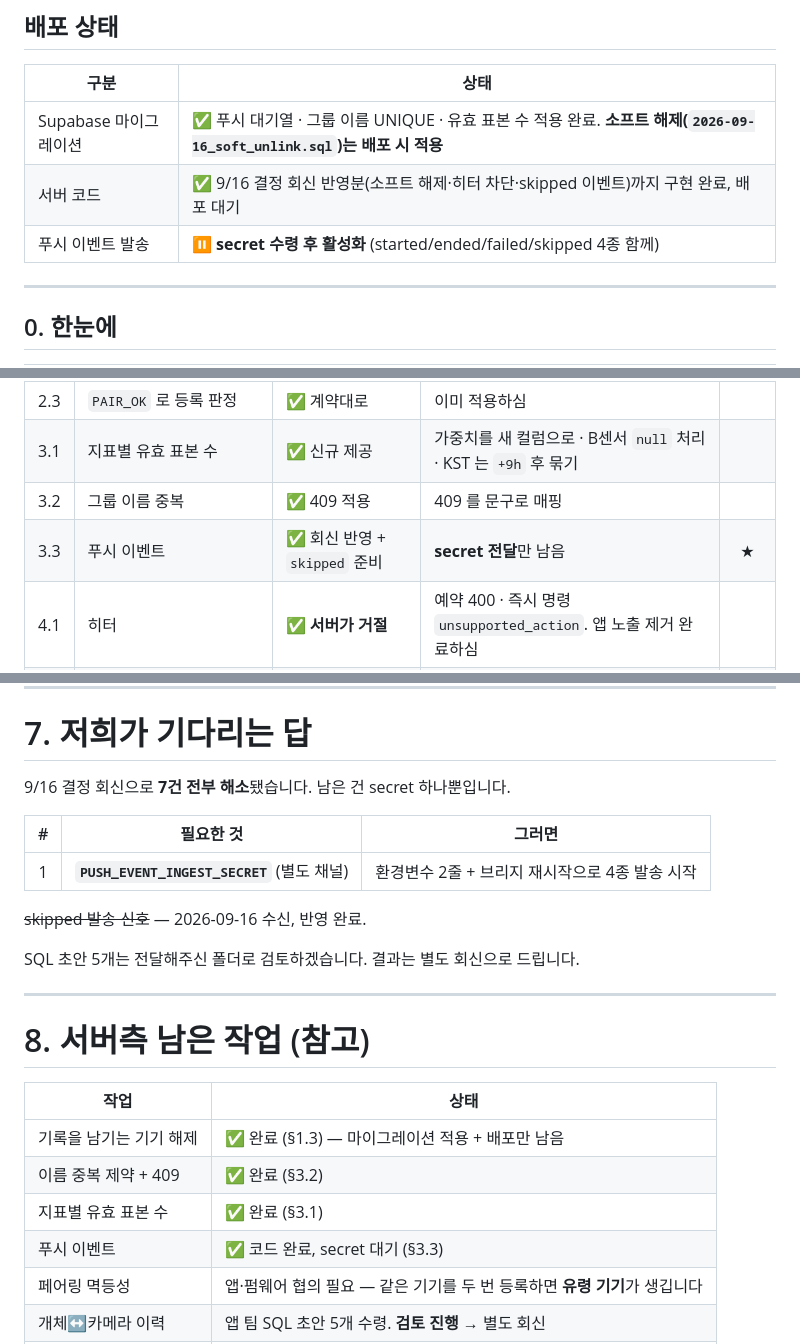
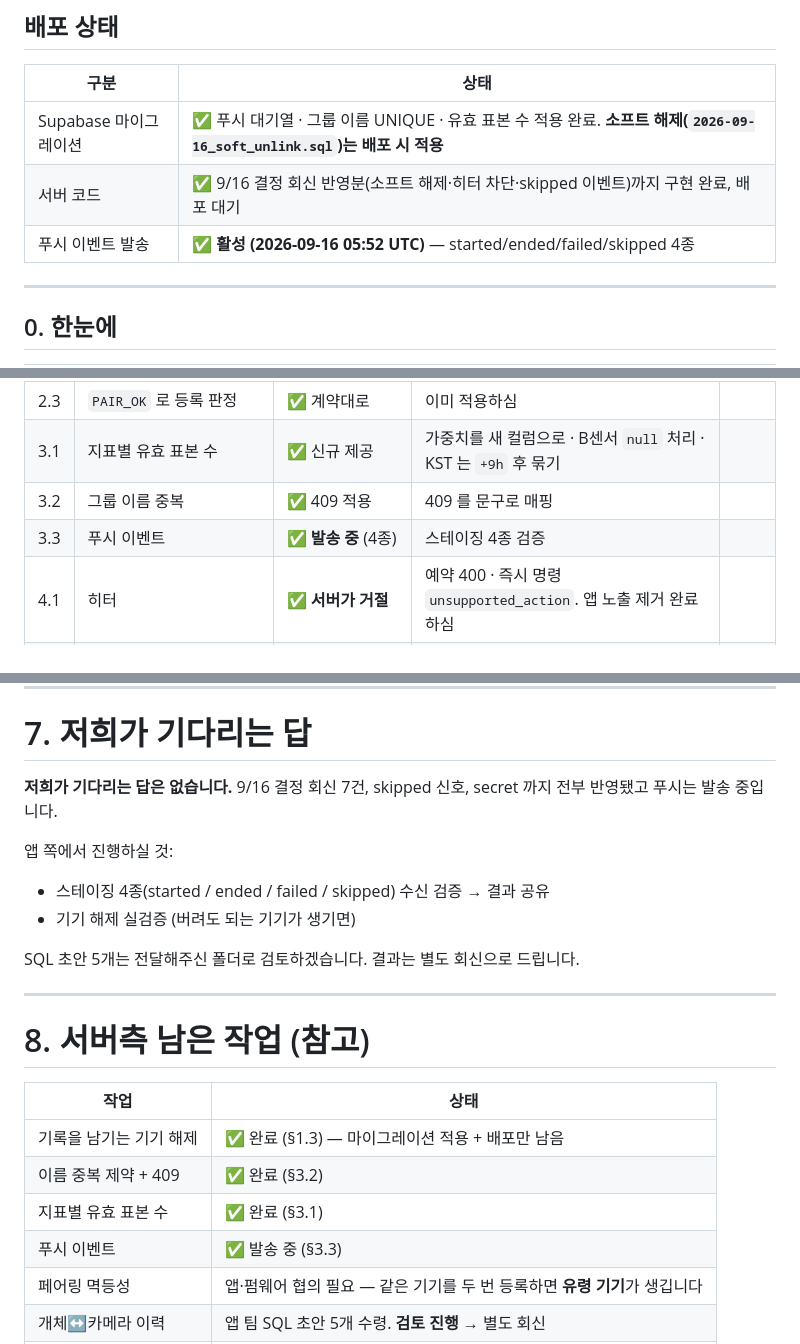
Before and after one commit to gwanhun/terra-server, a Markdown page: docs/APP_DELIVERY_2026-09-16.md, 3 parts joined by grey strips. Drawn GitHub-style.

Commit message:
docs: 푸시 발송 활성 상태 반영 — secret 수령·워커 시작 확인 (2026-09-16 05:52 UTC)
Co-Authored-By: Claude Fable 5.1 <noreply@anthropic.com>

```diff
--- a/docs/APP_DELIVERY_2026-09-16.md
+++ b/docs/APP_DELIVERY_2026-09-16.md
@@ -13,7 +13,7 @@
 |---|---|
 | Supabase 마이그레이션 | ✅ 푸시 대기열 · 그룹 이름 UNIQUE · 유효 표본 수 적용 완료. **소프트 해제(`2026-09-16_soft_unlink.sql`)는 배포 시 적용** |
 | 서버 코드 | ✅ 9/16 결정 회신 반영분(소프트 해제·히터 차단·skipped 이벤트)까지 구현 완료, 배포 대기 |
-| 푸시 이벤트 발송 | ⏸️ **secret 수령 후 활성화** (started/ended/failed/skipped 4종 함께) |
+| 푸시 이벤트 발송 | ✅ **활성 (2026-09-16 05:52 UTC)** — started/ended/failed/skipped 4종 |
 
 ---
 
@@ -30,7 +30,7 @@
 | 2.3 | `PAIR_OK` 로 등록 판정 | ✅ 계약대로 | 이미 적용하심 | |
 | 3.1 | 지표별 유효 표본 수 | ✅ 신규 제공 | 가중치를 새 컬럼으로 · B센서 `null` 처리 · KST 는 `+9h` 후 묶기 | |
 | 3.2 | 그룹 이름 중복 | ✅ 409 적용 | 409 를 문구로 매핑 | |
-| 3.3 | 푸시 이벤트 | ✅ 회신 반영 + `skipped` 준비 | **secret 전달**만 남음 | ★ |
+| 3.3 | 푸시 이벤트 | ✅ **발송 중** (4종) | 스테이징 4종 검증 | |
 | 4.1 | 히터 | ✅ **서버가 거절** | 예약 400 · 즉시 명령 `unsupported_action`. 앱 노출 제거 완료하심 | |
 | 4.2 | 냉각팬 | ⚠️ 보드차 | `telemetry.fan2 != null` 로 판별 | |
 | 4.3 | `busy` / `error` | ⚠️ 원인 구분 불가 | 같은 문구로 묶기 · 재시도는 **새 `msg_id`** | |
@@ -337,13 +337,11 @@ sb.from('telemetry_30m')
 
 # 7. 저희가 기다리는 답
 
-9/16 결정 회신으로 **7건 전부 해소**됐습니다. 남은 건 secret 하나뿐입니다.
+**저희가 기다리는 답은 없습니다.** 9/16 결정 회신 7건, skipped 신호, secret 까지 전부 반영됐고 푸시는 발송 중입니다.
 
-| # | 필요한 것 | 그러면 |
-|:---:|---|---|
-| 1 | **`PUSH_EVENT_INGEST_SECRET`** (별도 채널) | 환경변수 2줄 + 브리지 재시작으로 4종 발송 시작 |
-
-~~skipped 발송 신호~~ — 2026-09-16 수신, 반영 완료.
+앱 쪽에서 진행하실 것:
+- 스테이징 4종(started / ended / failed / skipped) 수신 검증 → 결과 공유
+- 기기 해제 실검증 (버려도 되는 기기가 생기면)
 
 SQL 초안 5개는 전달해주신 폴더로 검토하겠습니다. 결과는 별도 회신으로 드립니다.
 
@@ -356,7 +354,7 @@ SQL 초안 5개는 전달해주신 폴더로 검토하겠습니다. 결과는
 | 기록을 남기는 기기 해제 | ✅ 완료 (§1.3) — 마이그레이션 적용 + 배포만 남음 |
 | 이름 중복 제약 + 409 | ✅ 완료 (§3.2) |
 | 지표별 유효 표본 수 | ✅ 완료 (§3.1) |
-| 푸시 이벤트 | ✅ 코드 완료, secret 대기 (§3.3) |
+| 푸시 이벤트 | ✅ 발송 중 (§3.3) |
 | 페어링 멱등성 | 앱·펌웨어 협의 필요 — 같은 기기를 두 번 등록하면 **유령 기기**가 생깁니다 |
 | 개체↔카메라 이력 | 앱 팀 SQL 초안 5개 수령. **검토 진행** → 별도 회신 |
 | 카메라 알림 저장 | 스키마 결정 후. 현재 카메라가 보낸 알림은 서버가 버립니다 |
```
